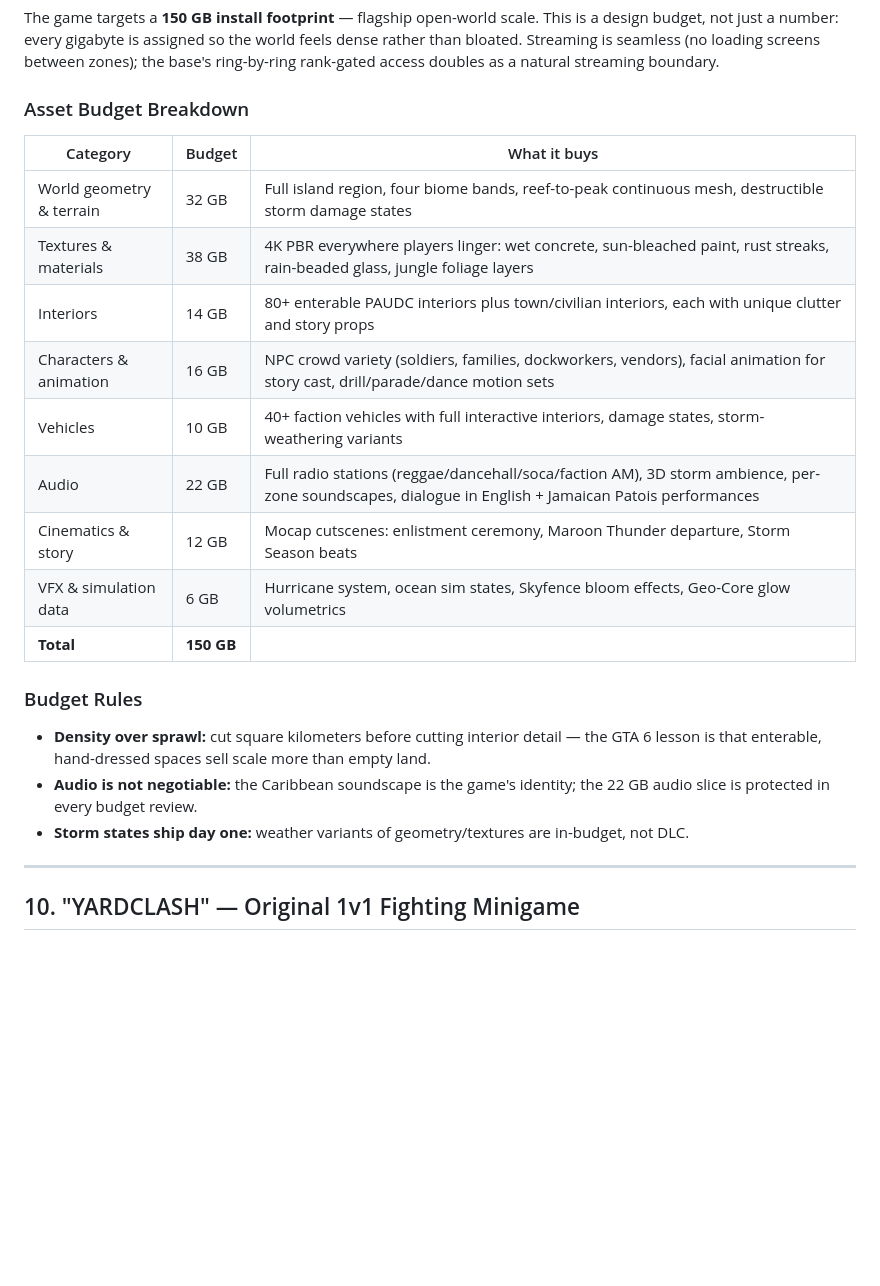
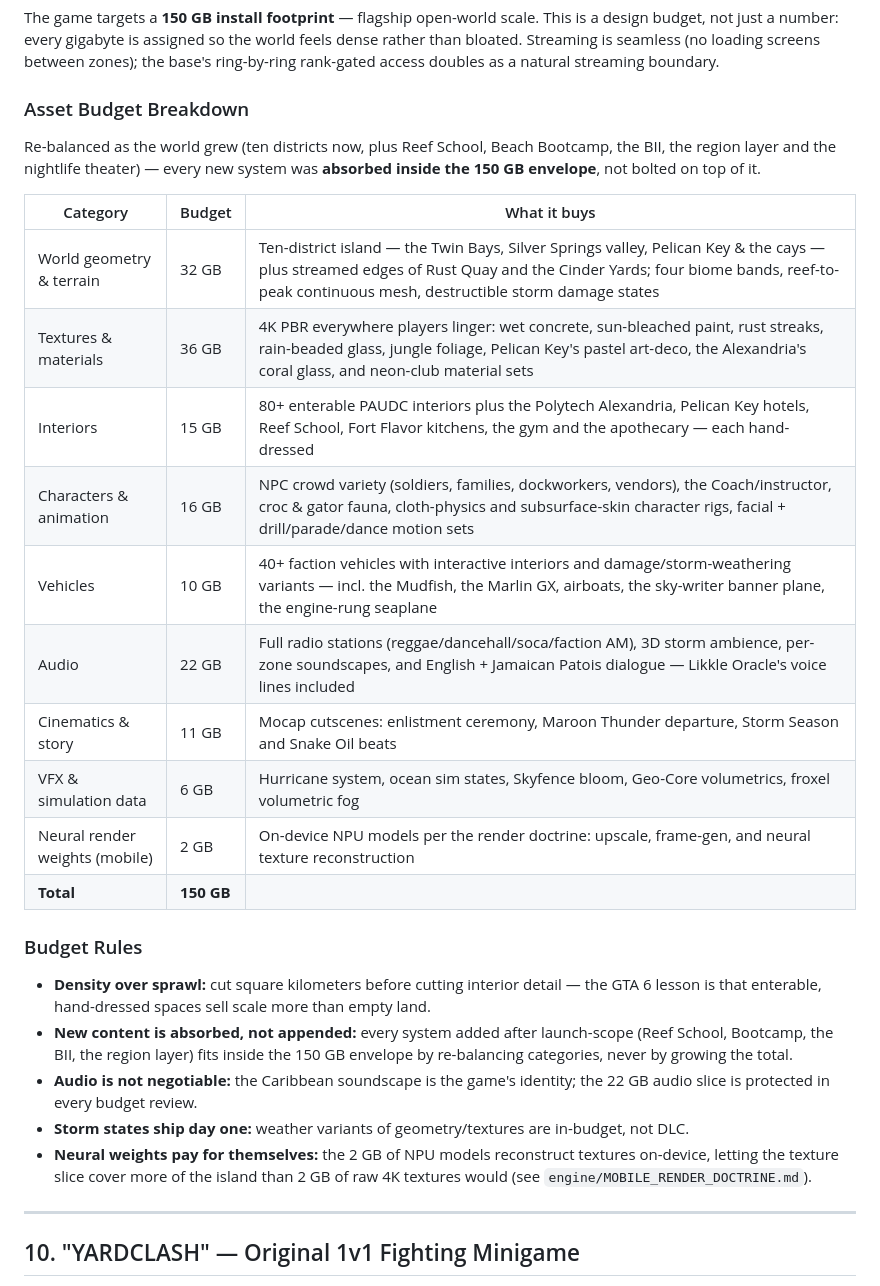
Before and after one commit to Machinelearning1954/U.S-Robotic-ARMY, a Markdown page: worldbuilding/PAUDC_Base_Design.md, the part around the change. Rendered like a GitHub page; blank space fills up the shorter version.

Commit message:
Re-balance the 150 GB install budget for all the new content
The asset budget predated ten districts, Reef School, Beach Bootcamp,
the BII, the region layer, the nightlife theater and the mobile render
doctrine. Re-balanced so every new system is absorbed inside the same
150 GB envelope rather than bolted on top: geometry now names the ten
districts and streamed region edges; textures cover Pelican Key's
art-deco, the Alexandria's coral glass and neon-club sets; interiors
add the Polytech, hotels, Reef School and gym; characters add the
Coach, fauna and cloth/SSS rigs; vehicles add the GX, airboats and
planes; and a new 2 GB line covers on-device NPU render weights
(offset by neural texture reconstruction). Verified: 32+36+15+16+10+22
+11+6+2 = exactly 150 GB.

Co-Authored-By: Claude Fable 5 <noreply@anthropic.com>
Claude-Session: https://claude.ai/code/session_01YFhAUNu3ZLziYWi4qHYJSV

```diff
--- a/worldbuilding/PAUDC_Base_Design.md
+++ b/worldbuilding/PAUDC_Base_Design.md
@@ -293,25 +293,36 @@ the base's ring-by-ring rank-gated access doubles as a natural streaming boundar
 
 ### Asset Budget Breakdown
 
+Re-balanced as the world grew (ten districts now, plus Reef School, Beach
+Bootcamp, the BII, the region layer and the nightlife theater) — every new system
+was **absorbed inside the 150 GB envelope**, not bolted on top of it.
+
 | Category | Budget | What it buys |
 |---|---|---|
-| World geometry & terrain | 32 GB | Full island region, four biome bands, reef-to-peak continuous mesh, destructible storm damage states |
-| Textures & materials | 38 GB | 4K PBR everywhere players linger: wet concrete, sun-bleached paint, rust streaks, rain-beaded glass, jungle foliage layers |
-| Interiors | 14 GB | 80+ enterable PAUDC interiors plus town/civilian interiors, each with unique clutter and story props |
-| Characters & animation | 16 GB | NPC crowd variety (soldiers, families, dockworkers, vendors), facial animation for story cast, drill/parade/dance motion sets |
-| Vehicles | 10 GB | 40+ faction vehicles with full interactive interiors, damage states, storm-weathering variants |
-| Audio | 22 GB | Full radio stations (reggae/dancehall/soca/faction AM), 3D storm ambience, per-zone soundscapes, dialogue in English + Jamaican Patois performances |
-| Cinematics & story | 12 GB | Mocap cutscenes: enlistment ceremony, Maroon Thunder departure, Storm Season beats |
-| VFX & simulation data | 6 GB | Hurricane system, ocean sim states, Skyfence bloom effects, Geo-Core glow volumetrics |
+| World geometry & terrain | 32 GB | Ten-district island — the Twin Bays, Silver Springs valley, Pelican Key & the cays — plus streamed edges of Rust Quay and the Cinder Yards; four biome bands, reef-to-peak continuous mesh, destructible storm damage states |
+| Textures & materials | 36 GB | 4K PBR everywhere players linger: wet concrete, sun-bleached paint, rust streaks, rain-beaded glass, jungle foliage, Pelican Key's pastel art-deco, the Alexandria's coral glass, and neon-club material sets |
+| Interiors | 15 GB | 80+ enterable PAUDC interiors plus the Polytech Alexandria, Pelican Key hotels, Reef School, Fort Flavor kitchens, the gym and the apothecary — each hand-dressed |
+| Characters & animation | 16 GB | NPC crowd variety (soldiers, families, dockworkers, vendors), the Coach/instructor, croc & gator fauna, cloth-physics and subsurface-skin character rigs, facial + drill/parade/dance motion sets |
+| Vehicles | 10 GB | 40+ faction vehicles with interactive interiors and damage/storm-weathering variants — incl. the Mudfish, the Marlin GX, airboats, the sky-writer banner plane, the engine-rung seaplane |
+| Audio | 22 GB | Full radio stations (reggae/dancehall/soca/faction AM), 3D storm ambience, per-zone soundscapes, and English + Jamaican Patois dialogue — Likkle Oracle's voice lines included |
+| Cinematics & story | 11 GB | Mocap cutscenes: enlistment ceremony, Maroon Thunder departure, Storm Season and Snake Oil beats |
+| VFX & simulation data | 6 GB | Hurricane system, ocean sim states, Skyfence bloom, Geo-Core volumetrics, froxel volumetric fog |
+| Neural render weights (mobile) | 2 GB | On-device NPU models per the render doctrine: upscale, frame-gen, and neural texture reconstruction |
 | **Total** | **150 GB** | |
 
 ### Budget Rules
 - **Density over sprawl:** cut square kilometers before cutting interior detail — the
   GTA 6 lesson is that enterable, hand-dressed spaces sell scale more than empty land.
+- **New content is absorbed, not appended:** every system added after launch-scope
+  (Reef School, Bootcamp, the BII, the region layer) fits inside the 150 GB envelope
+  by re-balancing categories, never by growing the total.
 - **Audio is not negotiable:** the Caribbean soundscape is the game's identity; the
   22 GB audio slice is protected in every budget review.
 - **Storm states ship day one:** weather variants of geometry/textures are in-budget,
   not DLC.
+- **Neural weights pay for themselves:** the 2 GB of NPU models reconstruct textures
+  on-device, letting the texture slice cover more of the island than 2 GB of raw 4K
+  textures would (see `engine/MOBILE_RENDER_DOCTRINE.md`).
 
 ---
 
```
